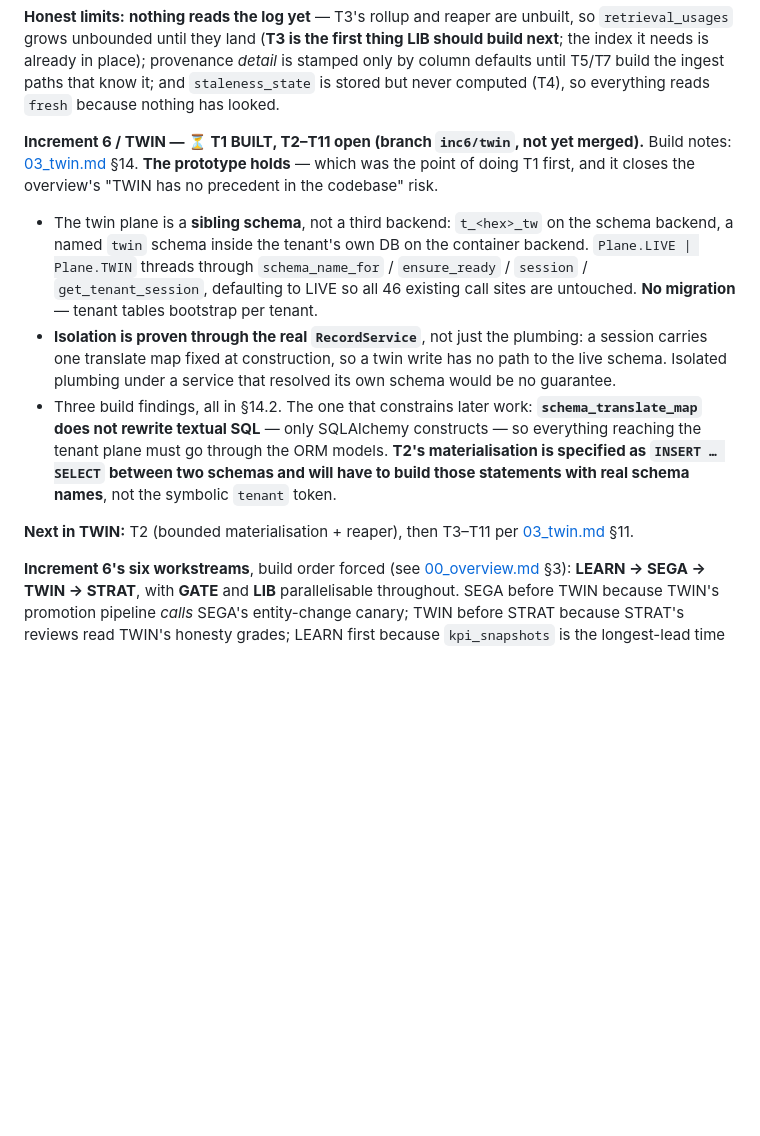
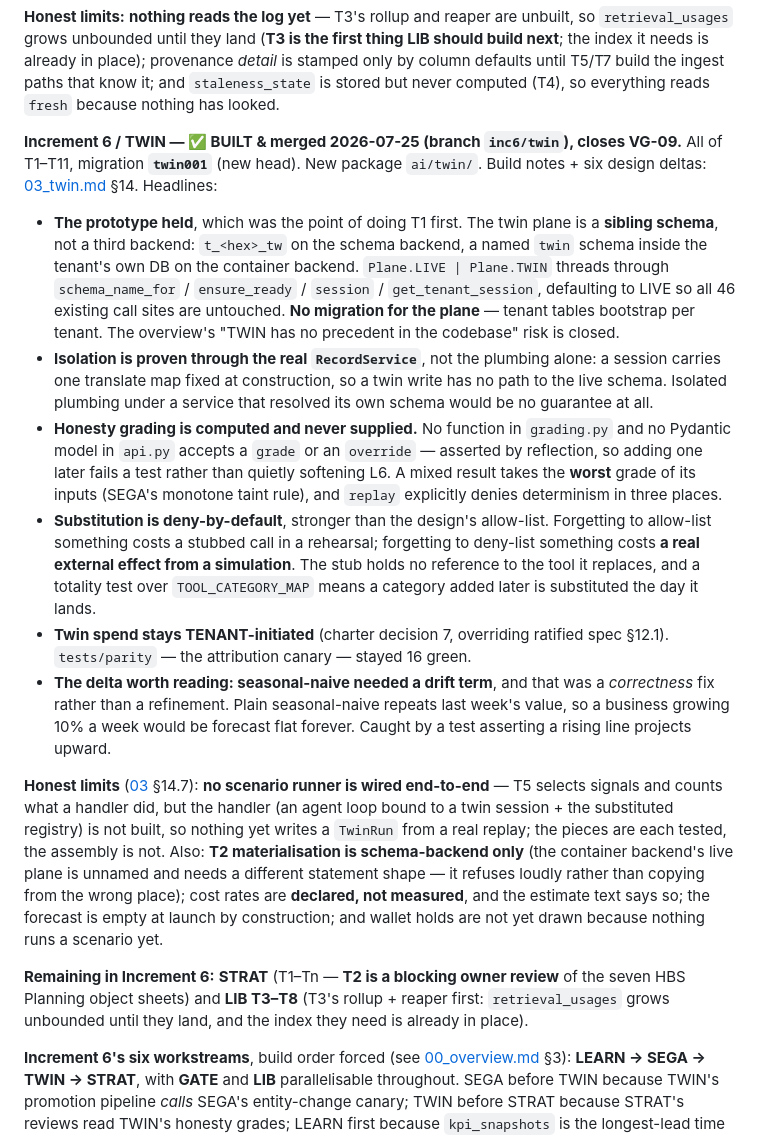
Before and after one commit to gondolerahul/hb-proto-3, a Markdown page: docs/product-road-map/HANDOFF.md, the part around the change. Drawn GitHub-style; blank space fills up the shorter version.

Commit message:
docs(inc6): record TWIN complete in the overview and HANDOFF
VG-09 closed; the 'no precedent in the codebase' risk closed with it. Gate
baseline moved to 300 typecheck / 1915 unit / 16 parity / 421 integration /
head twin001. Remaining in Inc 6: STRAT (T2 is a blocking owner review) and
LIB T3-T8.

Co-Authored-By: Claude Opus 5 <noreply@anthropic.com>

```diff
--- a/docs/product-road-map/HANDOFF.md
+++ b/docs/product-road-map/HANDOFF.md
@@ -228,13 +228,18 @@ Build order (from [increment-2/00_overview.md](./increment-2/00_overview.md) §4
 
 **Honest limits:** **nothing reads the log yet** — T3's rollup and reaper are unbuilt, so `retrieval_usages` grows unbounded until they land (**T3 is the first thing LIB should build next**; the index it needs is already in place); provenance *detail* is stamped only by column defaults until T5/T7 build the ingest paths that know it; and `staleness_state` is stored but never computed (T4), so everything reads `fresh` because nothing has looked.
 
-**Increment 6 / TWIN — ⏳ T1 BUILT, T2–T11 open (branch `inc6/twin`, not yet merged).** Build notes: [03_twin.md](./increment-6/03_twin.md) §14. **The prototype holds** — which was the point of doing T1 first, and it closes the overview's "TWIN has no precedent in the codebase" risk.
+**Increment 6 / TWIN — ✅ BUILT & merged 2026-07-25 (branch `inc6/twin`), closes VG-09.** All of T1–T11, migration **`twin001`** (new head). New package `ai/twin/`. Build notes + six design deltas: [03_twin.md](./increment-6/03_twin.md) §14. Headlines:
 
-* The twin plane is a **sibling schema**, not a third backend: `t_<hex>_tw` on the schema backend, a named `twin` schema inside the tenant's own DB on the container backend. `Plane.LIVE | Plane.TWIN` threads through `schema_name_for` / `ensure_ready` / `session` / `get_tenant_session`, defaulting to LIVE so all 46 existing call sites are untouched. **No migration** — tenant tables bootstrap per tenant.
-* **Isolation is proven through the real `RecordService`**, not just the plumbing: a session carries one translate map fixed at construction, so a twin write has no path to the live schema. Isolated plumbing under a service that resolved its own schema would be no guarantee.
-* Three build findings, all in §14.2. The one that constrains later work: **`schema_translate_map` does not rewrite textual SQL** — only SQLAlchemy constructs — so everything reaching the tenant plane must go through the ORM models. **T2's materialisation is specified as `INSERT … SELECT` between two schemas and will have to build those statements with real schema names**, not the symbolic `tenant` token.
+* **The prototype held**, which was the point of doing T1 first. The twin plane is a **sibling schema**, not a third backend: `t_<hex>_tw` on the schema backend, a named `twin` schema inside the tenant's own DB on the container backend. `Plane.LIVE | Plane.TWIN` threads through `schema_name_for` / `ensure_ready` / `session` / `get_tenant_session`, defaulting to LIVE so all 46 existing call sites are untouched. **No migration for the plane** — tenant tables bootstrap per tenant. The overview's "TWIN has no precedent in the codebase" risk is closed.
+* **Isolation is proven through the real `RecordService`**, not the plumbing alone: a session carries one translate map fixed at construction, so a twin write has no path to the live schema. Isolated plumbing under a service that resolved its own schema would be no guarantee at all.
+* **Honesty grading is computed and never supplied.** No function in `grading.py` and no Pydantic model in `api.py` accepts a `grade` or an `override` — asserted by reflection, so adding one later fails a test rather than quietly softening L6. A mixed result takes the **worst** grade of its inputs (SEGA's monotone taint rule), and `replay` explicitly denies determinism in three places.
+* **Substitution is deny-by-default**, stronger than the design's allow-list. Forgetting to allow-list something costs a stubbed call in a rehearsal; forgetting to deny-list something costs **a real external effect from a simulation**. The stub holds no reference to the tool it replaces, and a totality test over `TOOL_CATEGORY_MAP` means a category added later is substituted the day it lands.
+* **Twin spend stays TENANT-initiated** (charter decision 7, overriding ratified spec §12.1). `tests/parity` — the attribution canary — stayed 16 green.
+* **The delta worth reading: seasonal-naive needed a drift term**, and that was a *correctness* fix rather than a refinement. Plain seasonal-naive repeats last week's value, so a business growing 10% a week would be forecast flat forever. Caught by a test asserting a rising line projects upward.
 
-**Next in TWIN:** T2 (bounded materialisation + reaper), then T3–T11 per [03_twin.md](./increment-6/03_twin.md) §11.
+**Honest limits** ([03](./increment-6/03_twin.md) §14.7): **no scenario runner is wired end-to-end** — T5 selects signals and counts what a handler did, but the handler (an agent loop bound to a twin session + the substituted registry) is not built, so nothing yet writes a `TwinRun` from a real replay; the pieces are each tested, the assembly is not. Also: **T2 materialisation is schema-backend only** (the container backend's live plane is unnamed and needs a different statement shape — it refuses loudly rather than copying from the wrong place); cost rates are **declared, not measured**, and the estimate text says so; the forecast is empty at launch by construction; and wallet holds are not yet drawn because nothing runs a scenario yet.
+
+**Remaining in Increment 6:** **STRAT** (T1–Tn — **T2 is a blocking owner review** of the seven HBS Planning object sheets) and **LIB T3–T8** (T3's rollup + reaper first: `retrieval_usages` grows unbounded until they land, and the index they need is already in place).
 
 **Increment 6's six workstreams**, build order forced (see [00_overview.md](./increment-6/00_overview.md) §3): **LEARN → SEGA → TWIN → STRAT**, with **GATE** and **LIB** parallelisable throughout. SEGA before TWIN because TWIN's promotion pipeline *calls* SEGA's entity-change canary; TWIN before STRAT because STRAT's reviews read TWIN's honesty grades; LEARN first because `kpi_snapshots` is the longest-lead time series in the increment and four later surfaces read it. **Most of this increment is stores, and stores are worthless empty** — a KPI history started in Inc 7 cannot answer "was Week 12 better than Week 1" until Week 12 of Inc 7.
 
```
Also changed, not shown: 1 other file.
